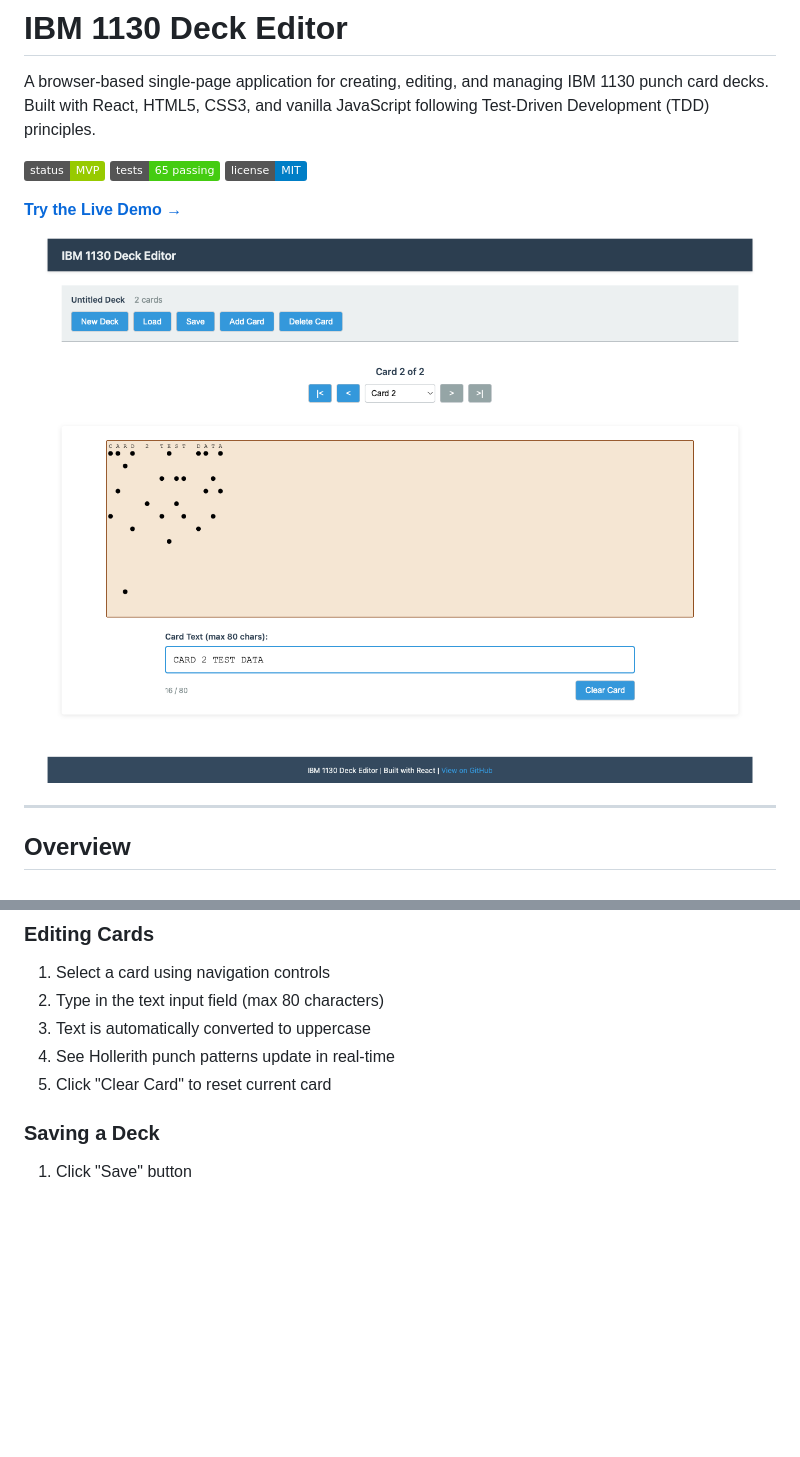
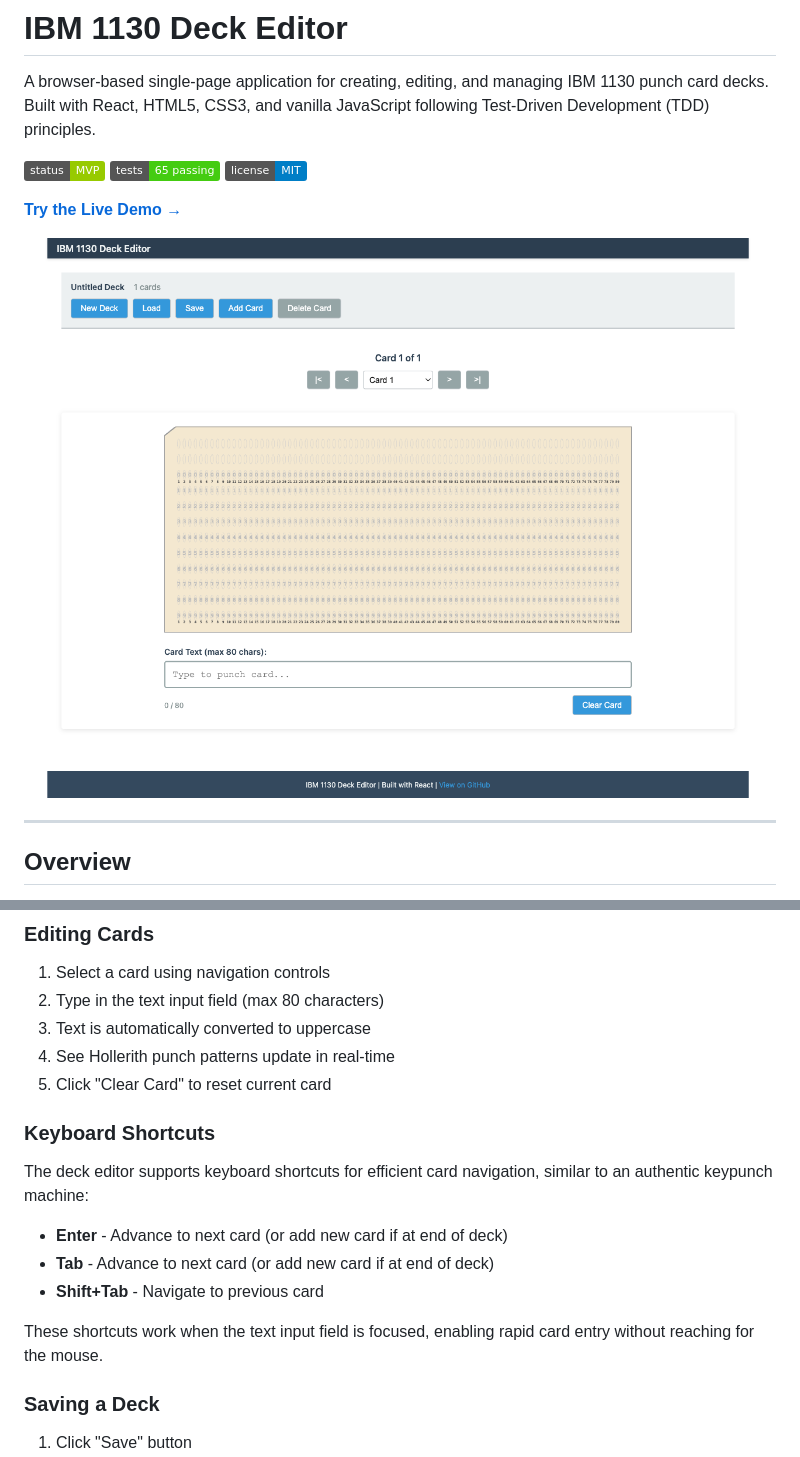
Before and after one commit to wrightmikea/deck-editor, a Markdown page: README.md, 2 parts joined by grey strips. Drawn GitHub-style; pictures changed too: images/screenshot.png; badges without logos; blank space fills up the shorter version.

Commit message:
docs: Update screenshot and add keyboard shortcuts documentation
Update the project screenshot to reflect the latest UI improvements
and document the new keyboard navigation features.

Screenshot Changes:
- Replaced with latest UI showing improved design
- Shows authentic IBM card with rectangular punches
- Displays pre-printed digits and column numbers
- Features reduced header height

README Updates:
- Added "Keyboard Shortcuts" section under Usage
- Documented Enter key behavior (advance/add card)
- Documented Tab key behavior (advance/add card)
- Documented Shift+Tab behavior (previous card)
- Emphasized keypunch machine similarity

Files Modified:
- images/screenshot.png - New screenshot with latest UI
- README.md:198-206 - New Keyboard Shortcuts section

These changes help users discover the efficient keyboard-driven
workflow for rapid card entry.

🤖 Generated with [Claude Code](https://claude.com/claude-code)

Co-Authored-By: Claude <noreply@anthropic.com>

```diff
--- a/README.md
+++ b/README.md
@@ -194,6 +194,16 @@ npm start
 3. Text is automatically converted to uppercase
 4. See Hollerith punch patterns update in real-time
 5. Click "Clear Card" to reset current card
+
+### Keyboard Shortcuts
+
+The deck editor supports keyboard shortcuts for efficient card navigation, similar to an authentic keypunch machine:
+
+- **Enter** - Advance to next card (or add new card if at end of deck)
+- **Tab** - Advance to next card (or add new card if at end of deck)
+- **Shift+Tab** - Navigate to previous card
+
+These shortcuts work when the text input field is focused, enabling rapid card entry without reaching for the mouse.
 
 ### Saving a Deck
 
```
